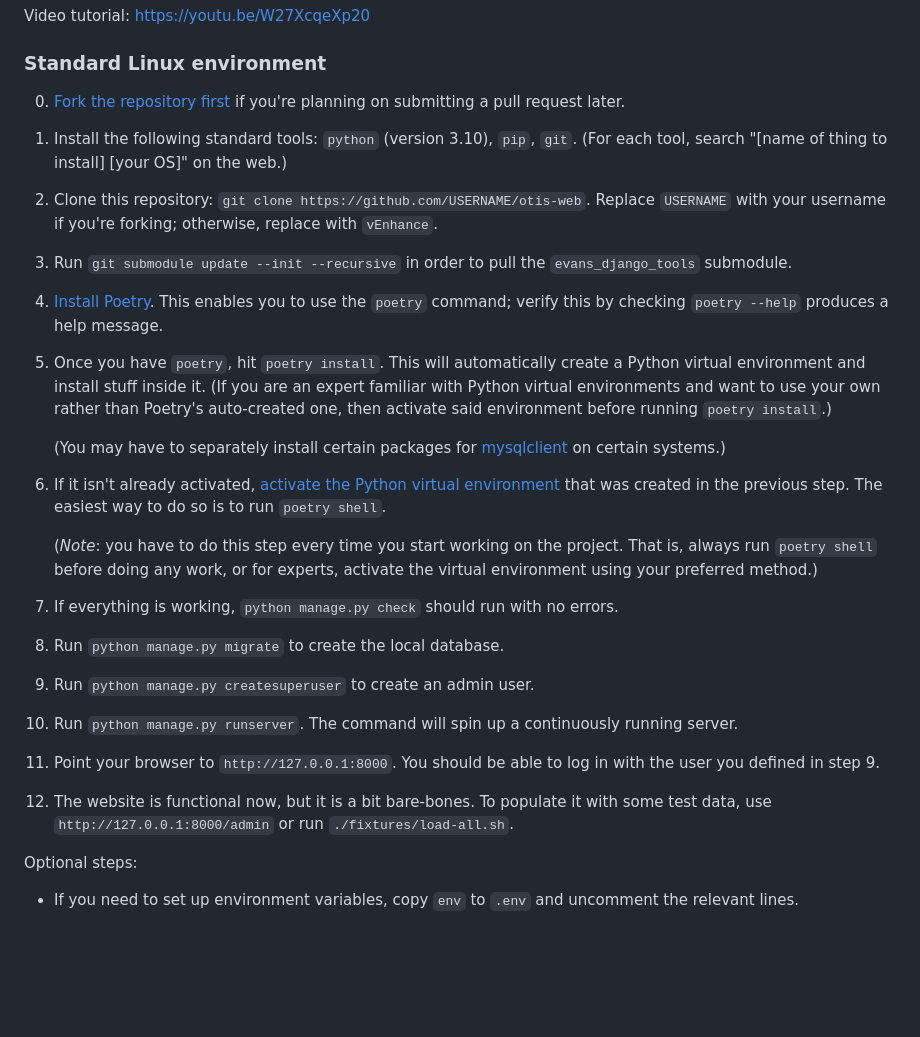
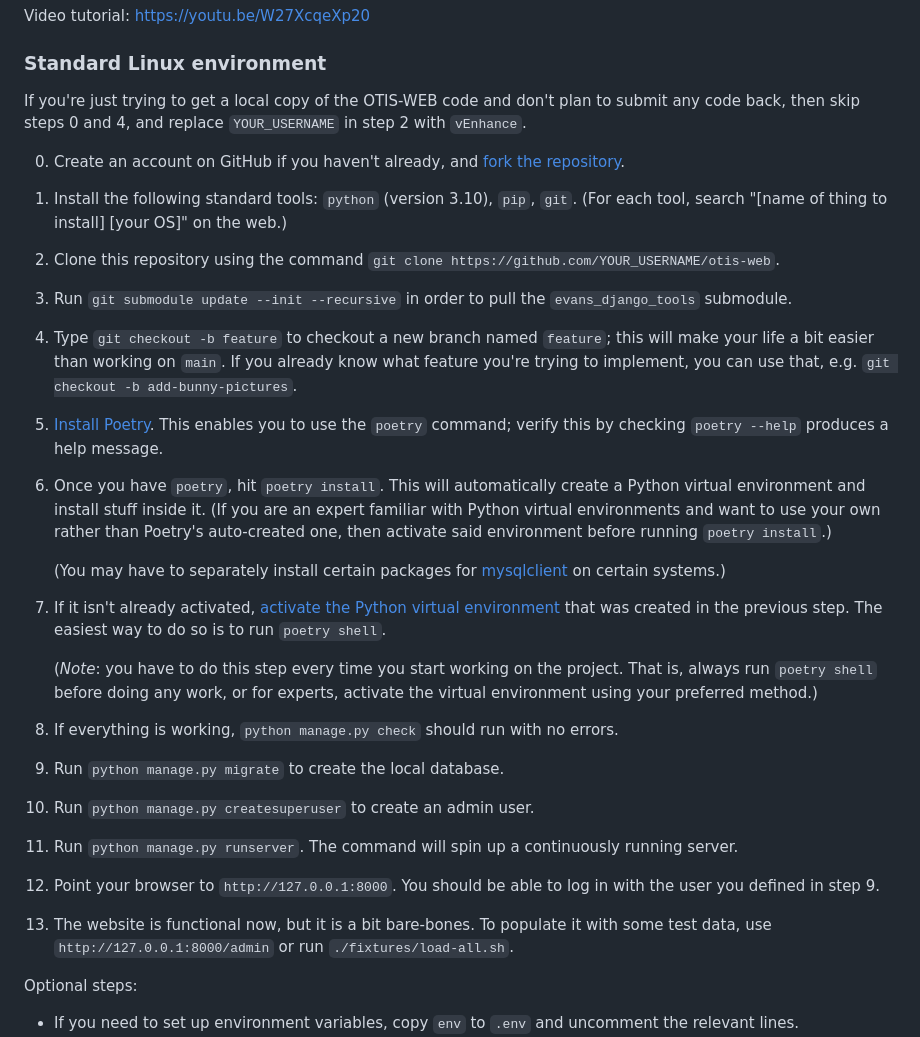
Before and after one commit to vEnhance/otis-web, a Markdown page: README.md, the part around the change. GitHub-like rendering; blank space fills up the shorter version.

Commit message:
doc: encourage people to not work on main in forks
For some reason this makes it hard for me to push directly to their fork
without re-cloning the repo, I think because of the way github works

```diff
--- a/README.md
+++ b/README.md
@@ -25,20 +25,26 @@ Video tutorial: https://youtu.be/W27XcqeXp20
 
 ### Standard Linux environment
 
-0. [Fork the repository first](https://docs.github.com/en/get-started/quickstart/fork-a-repo)
-   if you're planning on submitting a pull request later.
+If you're just trying to get a local copy of the OTIS-WEB code
+and don't plan to submit any code back, then skip steps 0 and 4,
+and replace `YOUR_USERNAME` in step 2 with `vEnhance`.
+
+0. Create an account on GitHub if you haven't already, and
+   [fork the repository](https://docs.github.com/en/get-started/quickstart/fork-a-repo).
 1. Install the following standard tools: `python` (version 3.10), `pip`, `git`.
    (For each tool, search "[name of thing to install] [your OS]" on the web.)
-2. Clone this repository:
-   `git clone https://github.com/USERNAME/otis-web`.
-   Replace `USERNAME` with your username if you're forking;
-   otherwise, replace with `vEnhance`.
+2. Clone this repository using the command
+   `git clone https://github.com/YOUR_USERNAME/otis-web`.
 3. Run `git submodule update --init --recursive`
    in order to pull the `evans_django_tools` submodule.
-4. [Install Poetry](https://python-poetry.org/docs/).
+4. Type `git checkout -b feature` to checkout a new branch named `feature`;
+   this will make your life a bit easier than working on `main`.
+   If you already know what feature you're trying to implement,
+   you can use that, e.g. `git checkout -b add-bunny-pictures`.
+5. [Install Poetry](https://python-poetry.org/docs/).
    This enables you to use the `poetry` command;
    verify this by checking `poetry --help` produces a help message.
-5. Once you have `poetry`, hit `poetry install`.
+6. Once you have `poetry`, hit `poetry install`.
    This will automatically create a
    Python virtual environment and install stuff inside it.
    (If you are an expert familiar with Python virtual environments
@@ -49,7 +55,7 @@ Video tutorial: https://youtu.be/W27XcqeXp20
    [mysqlclient](https://github.com/PyMySQL/mysqlclient#install)
    on certain systems.)
 
-6. If it isn't already activated,
+7. If it isn't already activated,
    [activate the Python virtual environment][activate]
    that was created in the previous step.
    The easiest way to do so is to run `poetry shell`.
@@ -58,15 +64,15 @@ Video tutorial: https://youtu.be/W27XcqeXp20
    project. That is, always run `poetry shell` before doing any work, or
    for experts, activate the virtual environment using your preferred method.)
 
-7. If everything is working, `python manage.py check` should
+8. If everything is working, `python manage.py check` should
    run with no errors.
-8. Run `python manage.py migrate` to create the local database.
-9. Run `python manage.py createsuperuser` to create an admin user.
-10. Run `python manage.py runserver`.
+9. Run `python manage.py migrate` to create the local database.
+10. Run `python manage.py createsuperuser` to create an admin user.
+11. Run `python manage.py runserver`.
     The command will spin up a continuously running server.
-11. Point your browser to `http://127.0.0.1:8000`.
+12. Point your browser to `http://127.0.0.1:8000`.
     You should be able to log in with the user you defined in step 9.
-12. The website is functional now, but it is a bit bare-bones.
+13. The website is functional now, but it is a bit bare-bones.
     To populate it with some test data, use `http://127.0.0.1:8000/admin`
     or run `./fixtures/load-all.sh`.
 
```
Also changed, not shown: 1 other file.
